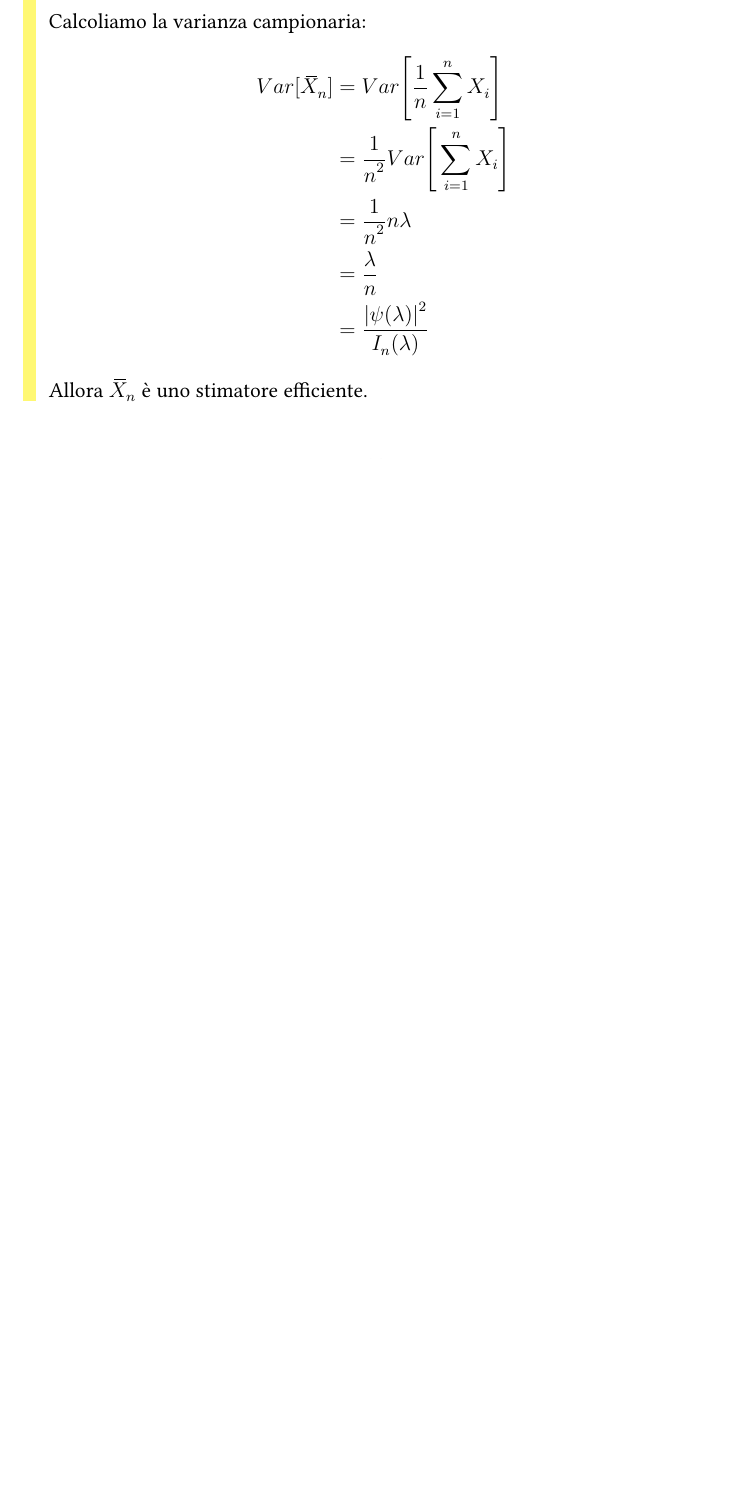
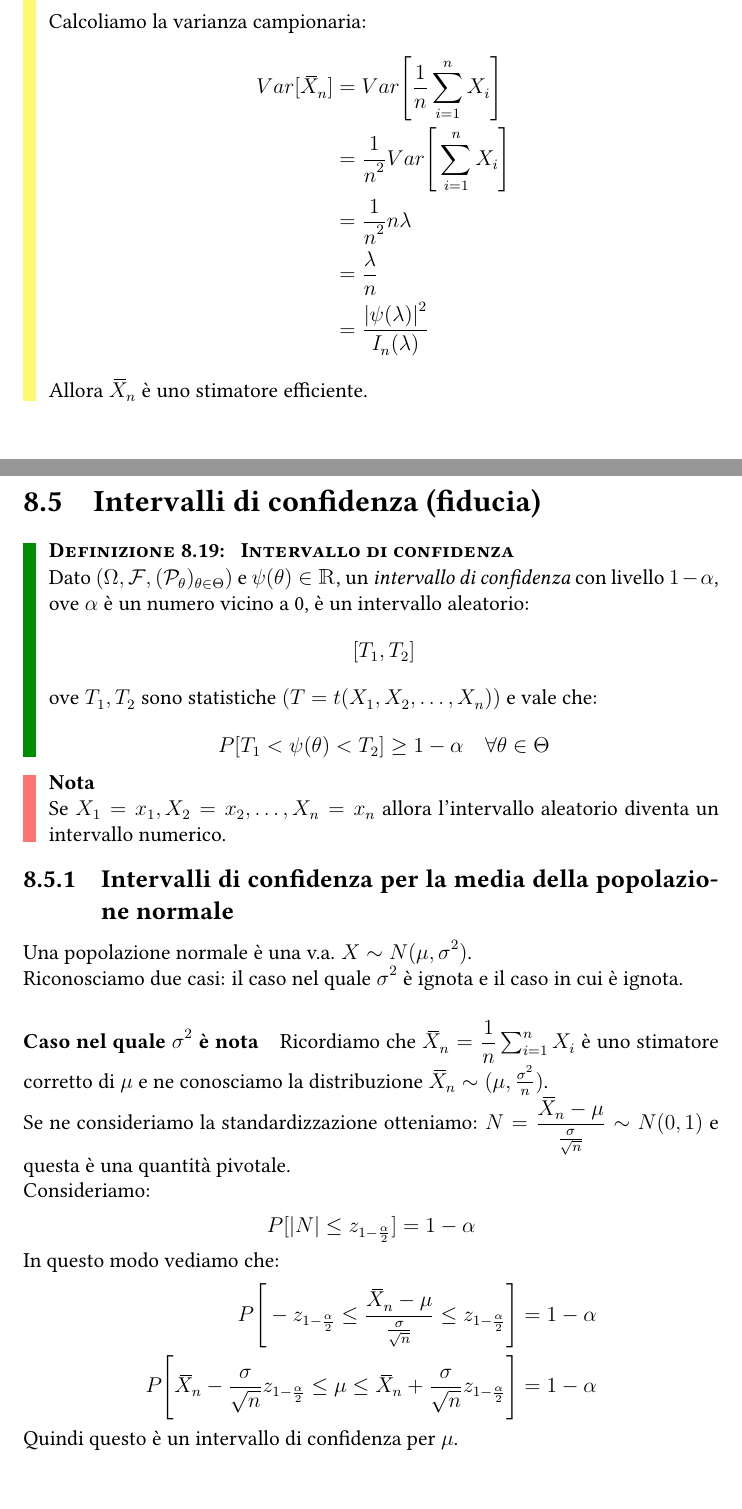
Before and after one commit to Alessandro-car/university, a LaTeX thesis (calcolo_probabilita_statistica/calcolo_probabilita_statistica.tex): part of page 104 of 104 before the commit and two parts of pages 105 and 106 of 109 after it, the two joined at a grey line, cut so that both start at the same text, the shorter picture padded with empty space. The pictures show the PDF file calcolo_probabilita_statistica/calcolo_probabilita_statistica.pdf that the author committed with the source.

Commit message:
CPS: Intervalli di confidenza

```diff
--- a/calcolo_probabilita_statistica/calcolo_probabilita_statistica.tex
+++ b/calcolo_probabilita_statistica/calcolo_probabilita_statistica.tex
@@ -3012,3 +3012,36 @@ fonttitle=\scshape\bfseries,separator sign={:\hspace{0.5em}}}{def}
 	 	\end{align*}
 	 	Allora $\wbar{X}_n$ è uno stimatore efficiente.
 	 \end{example}
+	 \section{Intervalli di confidenza (fiducia)}
+	 \begin{definition}{\nmu Intervallo di confidenza}{intervallo_confidenza}
+	 	Dato $(\Omega, \mathcal{F}, (\mathcal{P}_{\theta})_{\theta \in \Theta})$ e $\psi(\theta) \in \mathbbm{R}$, un \textit{intervallo di confidenza} con livello $1 - \alpha$, ove $\alpha$ è un numero vicino a 0, è un intervallo aleatorio:
+	 	\[
+	 	[T_1, T_2]
+	 	\]
+	 	ove $T_1, T_2$ sono statistiche $(T = t(X_1, X_2, \dots, X_n))$ e vale che:
+	 	\[
+	 	P[T_1 < \psi(\theta) < T_2] \geq 1 - \alpha \quad \forall \theta \in \Theta
+	 	\]
+	 \end{definition}
+	 \begin{note}{}{}
+	 	Se $X_1 = x_1, X_2 = x_2, \dots, X_n = x_n$ allora l'intervallo aleatorio diventa un intervallo numerico.
+	 \end{note}
+	 \subsection{Intervalli di confidenza per la media della popolazione normale}
+	 Una popolazione normale è una v.a. $X \sim N(\mu, \sigma^2)$. \\
+	 Riconosciamo due casi: il caso nel quale $\sigma^2$ è ignota e il caso in cui è ignota.
+	 \paragraph{Caso nel quale $\sigma^2$ è nota} Ricordiamo che $\wbar{X}_n = \dfrac{1}{n}\sum_{i=1}^{n}X_i$ è uno stimatore corretto di $\mu$ e ne conosciamo la distribuzione $\wbar{X}_n \sim(\mu, \frac{\sigma^2}{n})$. \\
+	 Se ne consideriamo la standardizzazione otteniamo: $N = \dfrac{\wbar{X}_n - \mu}{\frac{\sigma}{\sqrt{n}}} \sim N(0, 1)$ e questa è una quantità pivotale. \\
+	 Consideriamo:
+	 \begin{align*}
+	 	P[|N| \leq z_{1 - \frac{\alpha}{2}}] = 1-\alpha
+	 \end{align*}
+	 In questo modo vediamo che:
+	 \begin{align*}
+	 	P\Bigg[-z_{1-\frac{\alpha}{2}} \leq \dfrac{\wbar{X}_n - \mu}{\frac{\sigma}{\sqrt{n}}} \leq z_{1 - \frac{\alpha}{2}}\Bigg] &= 1 - \alpha \\
+	 	P\Bigg[\wbar{X}_n-\frac{\sigma}{\sqrt{n}}z_{1-\frac{\alpha}{2}} \leq \mu \leq \wbar{X}_n + \frac{\sigma}{\sqrt{n}}z_{1 - \frac{\alpha}{2}}\Bigg] &= 1 - \alpha
+	 \end{align*}
+	 Quindi questo è un intervallo di confidenza per $\mu$.
+	 \begin{note}{}{}
+	 	Quando $\alpha = 0$ e quindi $1 - \alpha = 1$:
+	 	\[
+	 	z_{1 - \frac{\alpha}{2}} = z_1 = +\infty
@@ -3014,0 +3053,12 @@ fonttitle=\scshape\bfseries,separator sign={:\hspace{0.5em}}}{def}
+	 	\end{cases}$
+	 \end{note}
+	 \paragraph{Caso nel quale $\sigma^2$ incognito} L'idea in questo caso è quella di sostituire $\sigma^2$ con un suo stimatore corretto $S_n^2 = \dfrac{1}{n-1}\sum_{i=1}^{n}(X_i - \wbar{X}_n)^2$ e ricordiamo che: $\dfrac{(n-1)S_n^2}{\sigma^2} \sim \chi^2(n-1)$ \\
+	 Allora:
+	 \[
+	 \dfrac{\wbar{X}_n - \mu}{\frac{S_n}{\sqrt{n}}}
+	 \]
+	 è una quantità pivotale e ha una distribuzione \textbf{T di Student} ($\sim T(n-1)$ con n-1 gradi di libertà). \\
+	 \begin{align*}
+	 	P\Bigg[\Big|\dfrac{\wbar{X}_n - \mu}{\frac{S_n}{\sqrt{n}}}\Big| \leq t_{(n-1), 1 - \frac{\alpha}{2}}\Bigg] &= 1 - \alpha \\
+	 	P\Bigg[\wbar{X}_n - \frac{S_n}{\sqrt{n}}t_{(n-1), 1-\frac{\alpha}{2}} \leq \mu \leq \wbar{X}_m + \frac{S_n}{\sqrt{n}}t_{(n-1), 1 - \frac{\alpha}{2}}\Bigg] &= 1 - \alpha \\
+	 \end{align*}
@@ -3014,0 +3069 @@ fonttitle=\scshape\bfseries,separator sign={:\hspace{0.5em}}}{def}
+	 T = \dfrac{N}{\sqrt{\chi}}\sqrt{n}
@@ -3014,0 +3089,8 @@ fonttitle=\scshape\bfseries,separator sign={:\hspace{0.5em}}}{def}
+	 \dfrac{\wbar{X}_n -\mu}{\frac{S_n}{\sqrt{n}}} &= \dfrac{\frac{\wbar{X}_n-\mu}{\frac{S_n}{\sqrt{n}}}}{\frac{S_n}{\sqrt{n}}\frac{\sqrt{n}}{\sigma}} \\
+	 &= \dfrac{N}{\sqrt{(n-1)\frac{S_n^2}{\sigma^2}}}\sqrt{n-1} \\
+	 &= \frac{N}{\sqrt{\chi}}\sqrt{n-1} \sim T(n-1)
+	 \end{align*}
+	 \subsection{Intervallo di confidenza per la varianza di una popolazione normale}
+	 Data $X \sim N(\mu, \sigma^2)$ e consideriamo:
+	 \[
+	 \frac{(n-1)S_n^2}{\sigma^2} \sim \chi^2(n-1)
```
Also changed, not shown: fisica/fisica.tex (+4 -0 lines), calcolo_probabilita_statistica/calcolo_probabilita_statistica.pdf, fisica/fisica.pdf, calcolo_probabilita_statistica/calcolo_probabilita_statistica.tex (38 more changed lines).
